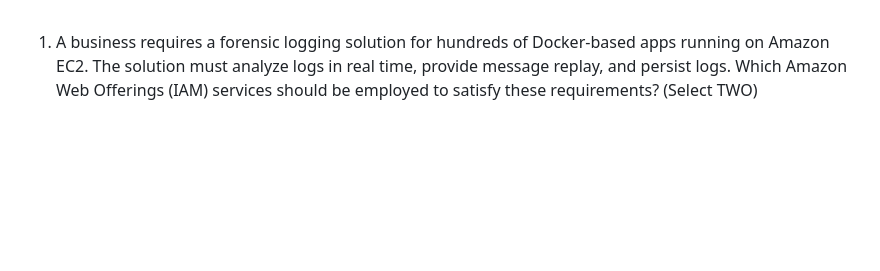
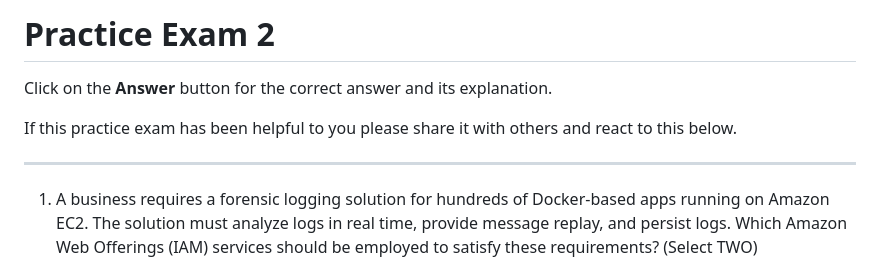
Before and after one commit to rnem/aws, a Markdown page: practice-questions/AWS-Certified-Security-Specialty/practice-exam-02.md, the part around the change. Drawn GitHub-style; blank space fills up the shorter version.

```diff
--- a/practice-questions/AWS-Certified-Security-Specialty/practice-exam-02.md
+++ b/practice-questions/AWS-Certified-Security-Specialty/practice-exam-02.md
@@ -1,3 +1,11 @@
+# Practice Exam 2
+
+Click on the **Answer** button for the correct answer and its explanation.
+
+If this practice exam has been helpful to you please share it with others and react to this below.
+
+---
+
 1. A business requires a forensic logging solution for hundreds of Docker-based apps running on Amazon EC2. The solution must analyze logs in real time, provide message replay, and persist logs. Which Amazon Web Offerings (IAM) services should be employed to satisfy these requirements? (Select TWO)
 
     - A) Amazon Athena.
```
